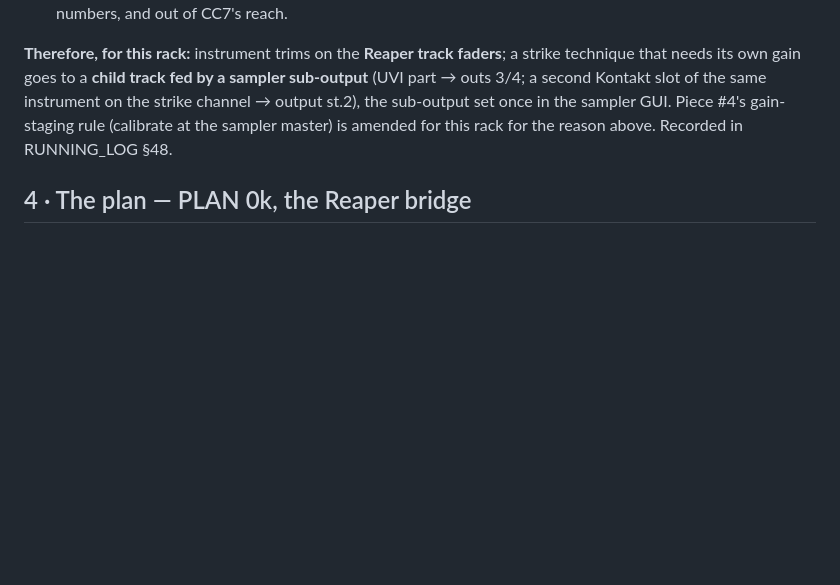
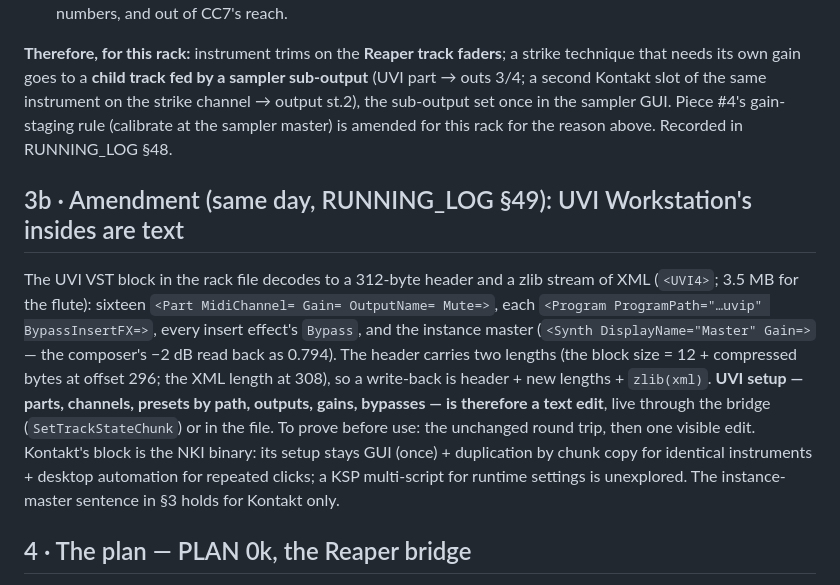
Before and after one commit to elosine/septet_2026, a Markdown page: docs/REAPER_CONTROL.md, the part around the change. GitHub-like rendering; blank space fills up the shorter version.

Commit message:
REAPER_CONTROL §3b: UVI state XML amendment (write-back structure: two length fields + zlib)
Co-Authored-By: Claude Fable 5.1 <noreply@anthropic.com>

```diff
--- a/docs/REAPER_CONTROL.md
+++ b/docs/REAPER_CONTROL.md
@@ -48,6 +48,21 @@ that needs its own gain goes to a **child track fed by a sampler sub-output** (U
 sub-output set once in the sampler GUI. Piece #4's gain-staging rule (calibrate at the
 sampler master) is amended for this rack for the reason above. Recorded in RUNNING_LOG §48.
 
+## 3b · Amendment (same day, RUNNING_LOG §49): UVI Workstation's insides are text
+
+The UVI VST block in the rack file decodes to a 312-byte header and a zlib stream of XML
+(`<UVI4>`; 3.5 MB for the flute): sixteen `<Part MidiChannel= Gain= OutputName= Mute=>`, each
+`<Program ProgramPath="…uvip" BypassInsertFX=>`, every insert effect's `Bypass`, and the
+instance master (`<Synth DisplayName="Master" Gain=>` — the composer's −2 dB read back as
+0.794). The header carries two lengths (the block size = 12 + compressed bytes at offset
+296; the XML length at 308), so a write-back is header + new lengths + `zlib(xml)`. **UVI
+setup — parts, channels, presets by path, outputs, gains, bypasses — is therefore a text
+edit**, live through the bridge (`SetTrackStateChunk`) or in the file. To prove before use:
+the unchanged round trip, then one visible edit. Kontakt's block is the NKI binary: its setup
+stays GUI (once) + duplication by chunk copy for identical instruments + desktop automation
+for repeated clicks; a KSP multi-script for runtime settings is unexplored. The instance-master
+sentence in §3 holds for Kontakt only.
+
 ## 4 · The plan — PLAN 0k, the Reaper bridge
 
 1. **The bridge** — `reaper/bridge/bridge.lua`: a defer loop; picks the oldest `inbox/*.lua`,
```
